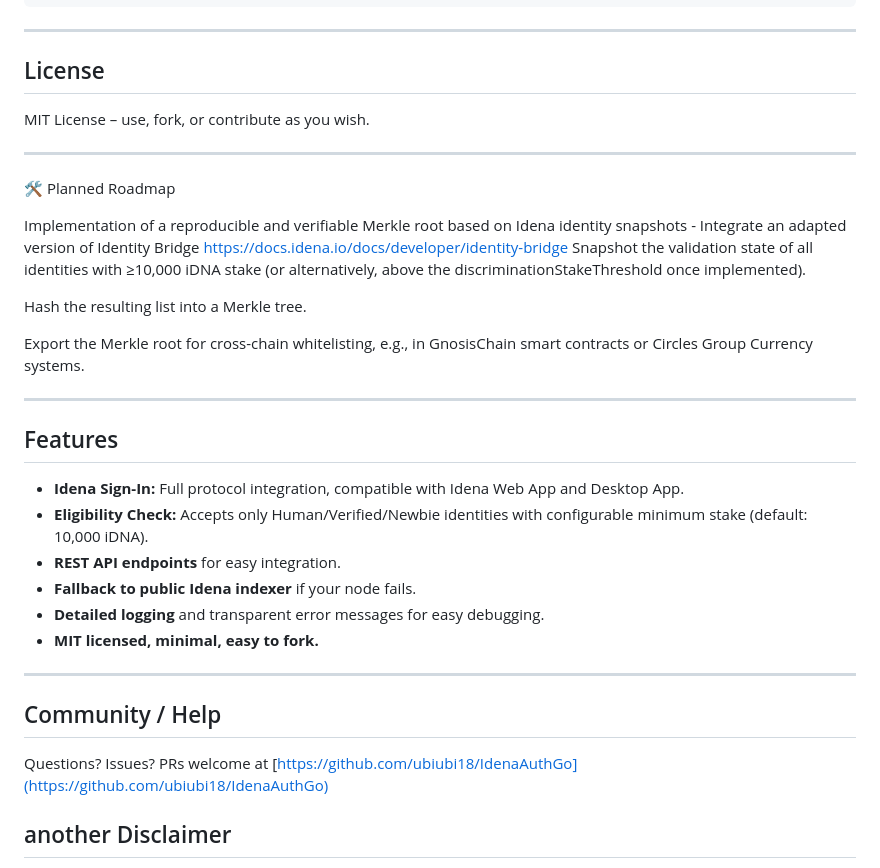
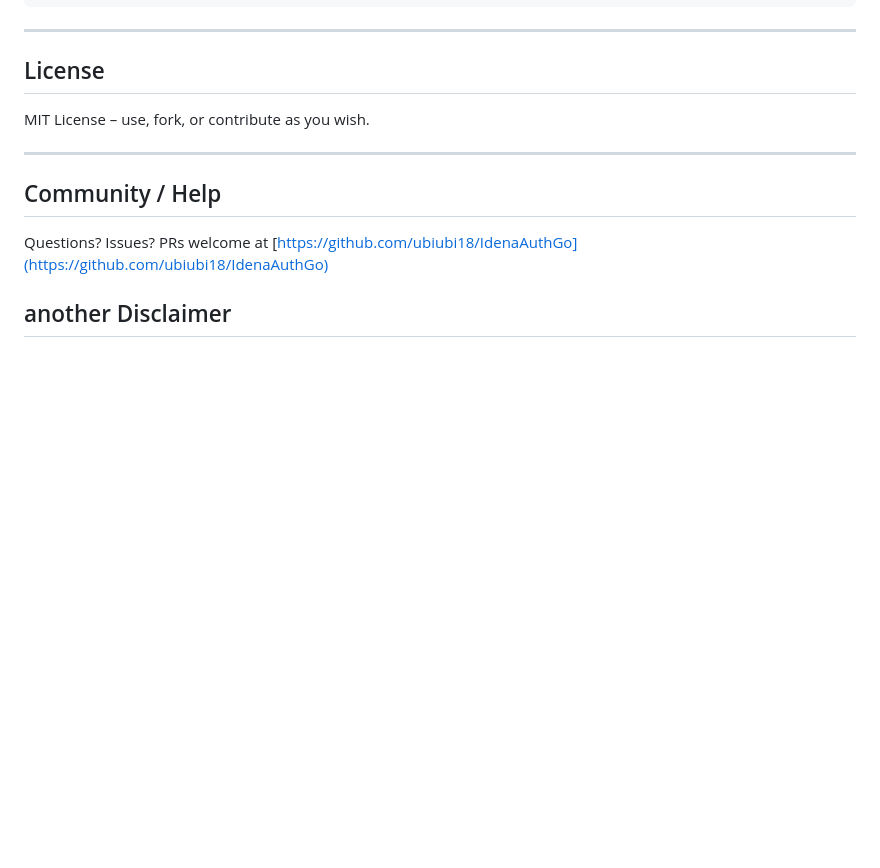
Before and after one commit to ubiubi18/IdenaAuthGo, a Markdown page: README.md, the part around the change. Rendered like a GitHub page; blank space fills up the shorter version.

```diff
--- a/README.md
+++ b/README.md
@@ -188,27 +188,6 @@ IDENA_RPC_KEY="your-node-api-key"
 
 MIT License – use, fork, or contribute as you wish.
 
----
-🛠️ Planned Roadmap
-
-Implementation of a reproducible and verifiable Merkle root based on Idena identity snapshots - Integrate an adapted version of Identity Bridge
-https://docs.idena.io/docs/developer/identity-bridge
-Snapshot the validation state of all identities with ≥10,000 iDNA stake (or alternatively, above the discriminationStakeThreshold once implemented).
-
-Hash the resulting list into a Merkle tree.
-
-Export the Merkle root for cross-chain whitelisting, e.g., in GnosisChain smart contracts or Circles Group Currency systems.
-
----
-
-## Features
-
-* **Idena Sign-In:** Full protocol integration, compatible with Idena Web App and Desktop App.
-* **Eligibility Check:** Accepts only Human/Verified/Newbie identities with configurable minimum stake (default: 10,000 iDNA).
-* **REST API endpoints** for easy integration.
-* **Fallback to public Idena indexer** if your node fails.
-* **Detailed logging** and transparent error messages for easy debugging.
-* **MIT licensed, minimal, easy to fork.**
 
 ---
 
```
